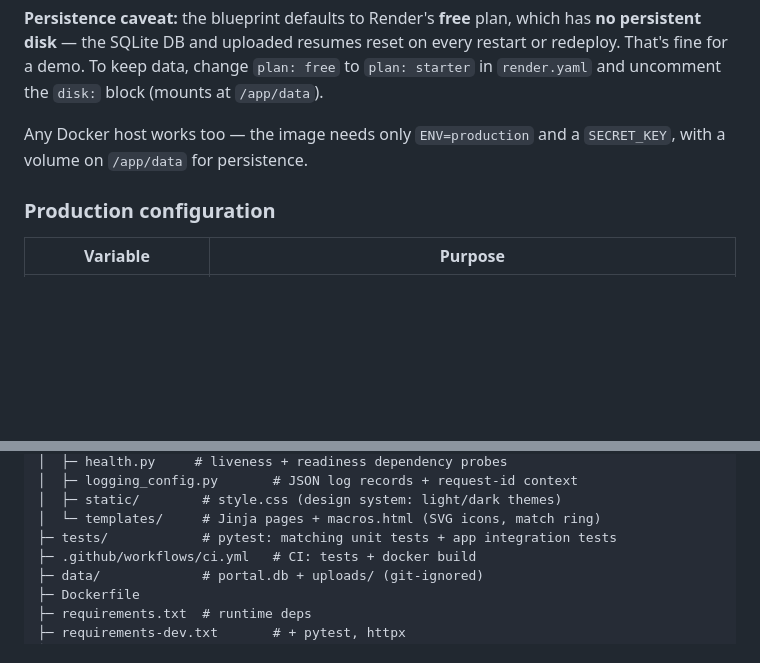
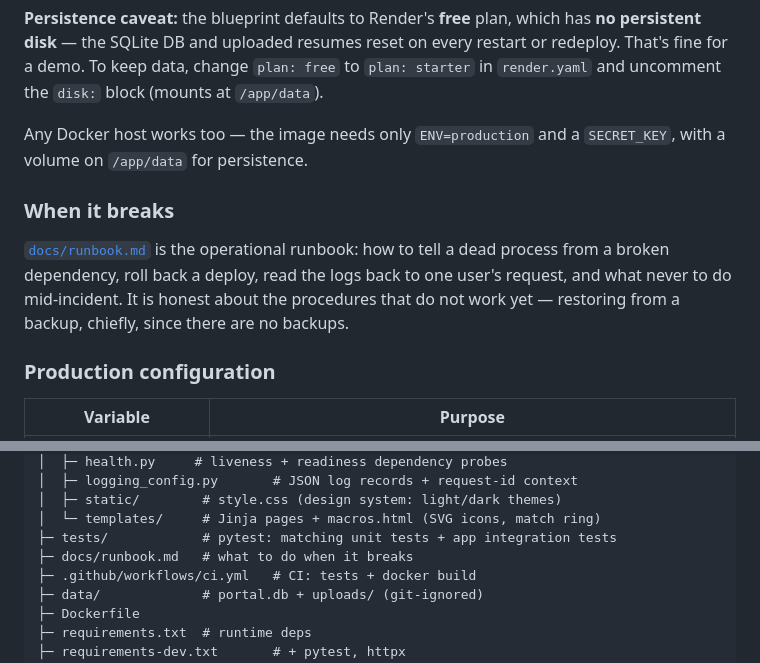
Before and after one commit to atbt-ops/Catchablepro, a Markdown page: README.md, 2 parts joined by grey strips. Rendered like a GitHub page; blank space fills up the shorter version.

```diff
--- a/README.md
+++ b/README.md
@@ -316,6 +316,14 @@ or redeploy. That's fine for a demo. To keep data, change `plan: free` to
 Any Docker host works too — the image needs only `ENV=production` and a
 `SECRET_KEY`, with a volume on `/app/data` for persistence.
 
+### When it breaks
+
+[`docs/runbook.md`](docs/runbook.md) is the operational runbook: how to tell a
+dead process from a broken dependency, roll back a deploy, read the logs back
+to one user's request, and what never to do mid-incident. It is honest about
+the procedures that do not work yet — restoring from a backup, chiefly, since
+there are no backups.
+
 ### Production configuration
 
 | Variable | Purpose |
@@ -595,6 +603,7 @@ access log is switched off to avoid logging every request twice.
 │  ├─ static/        # style.css (design system: light/dark themes)
 │  └─ templates/     # Jinja pages + macros.html (SVG icons, match ring)
 ├─ tests/            # pytest: matching unit tests + app integration tests
+├─ docs/runbook.md   # what to do when it breaks
 ├─ .github/workflows/ci.yml   # CI: tests + docker build
 ├─ data/             # portal.db + uploads/ (git-ignored)
 ├─ Dockerfile
```
Also changed, not shown: docs/runbook.md (added, +239 -0 lines).
